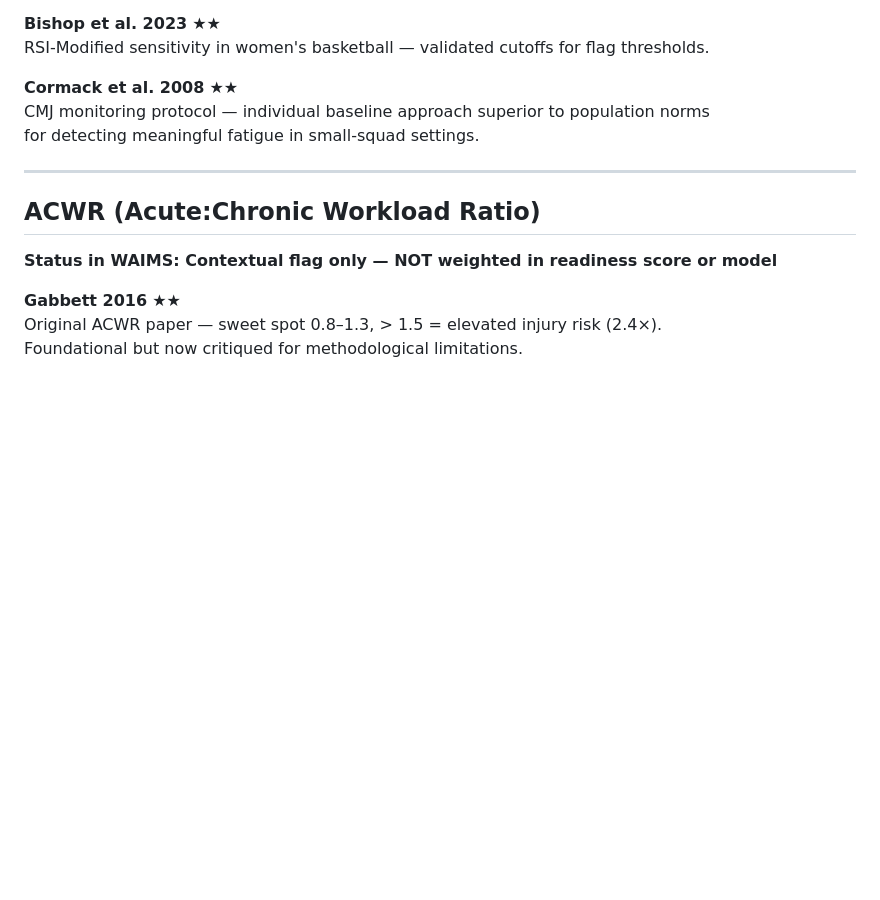
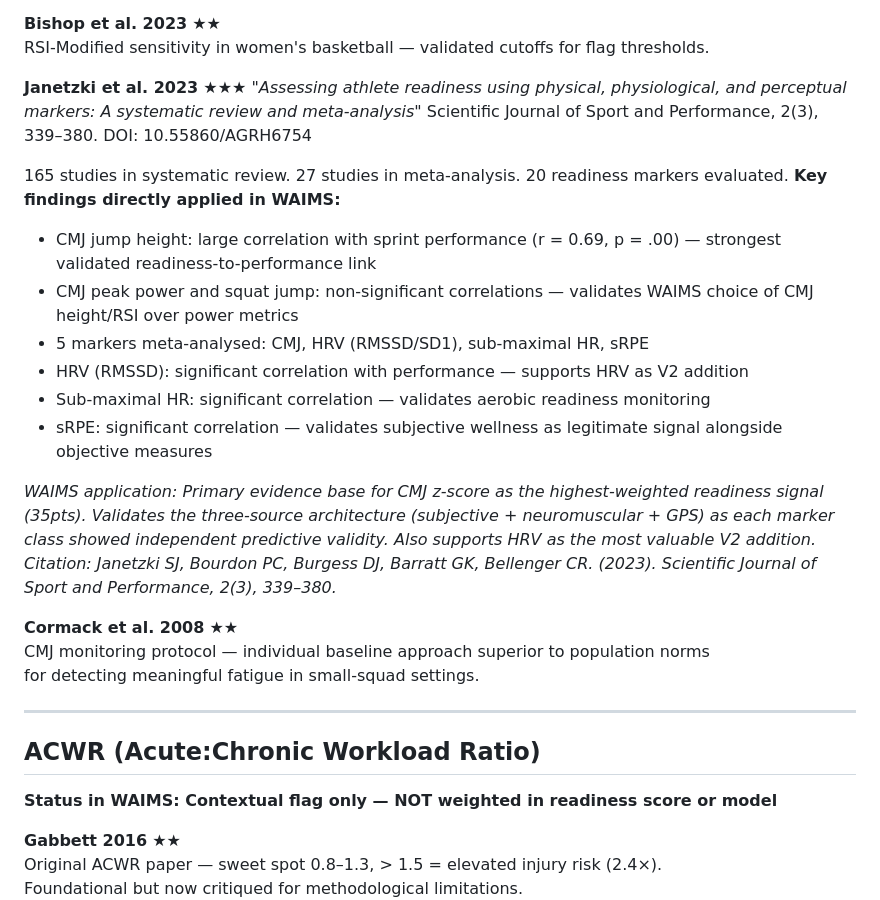
Before and after one commit to dchriscothern/waims-python, a Markdown page: RESEARCH_FOUNDATION.md, the part around the change. GitHub-like rendering; blank space fills up the shorter version.

```diff
--- a/RESEARCH_FOUNDATION.md
+++ b/RESEARCH_FOUNDATION.md
@@ -50,6 +50,25 @@ Asymmetry > 10–15% associated with elevated injury risk in female athletes.
 
 **Bishop et al. 2023** ★★
 RSI-Modified sensitivity in women's basketball — validated cutoffs for flag thresholds.
+
+
+**Janetzki et al. 2023** ★★★
+*"Assessing athlete readiness using physical, physiological, and perceptual markers: A systematic review and meta-analysis"*
+Scientific Journal of Sport and Performance, 2(3), 339–380. DOI: 10.55860/AGRH6754
+
+165 studies in systematic review. 27 studies in meta-analysis. 20 readiness markers evaluated.
+**Key findings directly applied in WAIMS:**
+- CMJ jump height: large correlation with sprint performance (r = 0.69, p = .00) — strongest validated readiness-to-performance link
+- CMJ peak power and squat jump: non-significant correlations — validates WAIMS choice of CMJ height/RSI over power metrics
+- 5 markers meta-analysed: CMJ, HRV (RMSSD/SD1), sub-maximal HR, sRPE
+- HRV (RMSSD): significant correlation with performance — supports HRV as V2 addition
+- Sub-maximal HR: significant correlation — validates aerobic readiness monitoring
+- sRPE: significant correlation — validates subjective wellness as legitimate signal alongside objective measures
+
+*WAIMS application: Primary evidence base for CMJ z-score as the highest-weighted readiness signal (35pts).
+Validates the three-source architecture (subjective + neuromuscular + GPS) as each marker class
+showed independent predictive validity. Also supports HRV as the most valuable V2 addition.*
+*Citation: Janetzki SJ, Bourdon PC, Burgess DJ, Barratt GK, Bellenger CR. (2023). Scientific Journal of Sport and Performance, 2(3), 339–380.*
 
 **Cormack et al. 2008** ★★
 CMJ monitoring protocol — individual baseline approach superior to population norms
```
